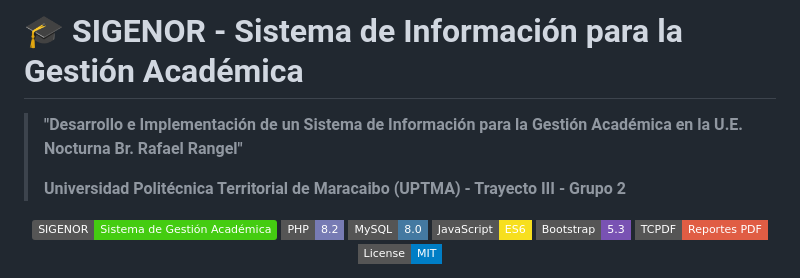
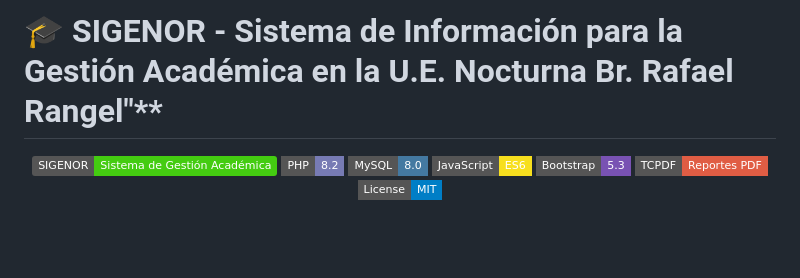
Before and after one commit to andrea-lopez-dev/sigenor, a Markdown page: README.md, the part around one of its changes. GitHub-like rendering; badges without logos; blank space fills up the shorter version.

```diff
--- a/README.md
+++ b/README.md
@@ -1,9 +1,4 @@
-# 🎓 SIGENOR - Sistema de Información para la Gestión Académica
-
-> **"Desarrollo e Implementación de un Sistema de Información para la Gestión Académica en la U.E. Nocturna Br. Rafael Rangel"**
->
-> **Universidad Politécnica Territorial de Maracaibo (UPTMA) - Trayecto III - Grupo 2**
-
+# 🎓 SIGENOR - Sistema de Información para la Gestión Académica en la U.E. Nocturna Br. Rafael Rangel"**
 <div align="center">
 
 [![SIGENOR](https://img.shields.io/badge/SIGENOR-Sistema%20de%20Gesti%C3%B3n%20Acad%C3%A9mica-brightgreen)](https://github.com/tu-usuario/sigenor)
```
Also changed, not shown: other parts of README.md (+1 -0 lines).
